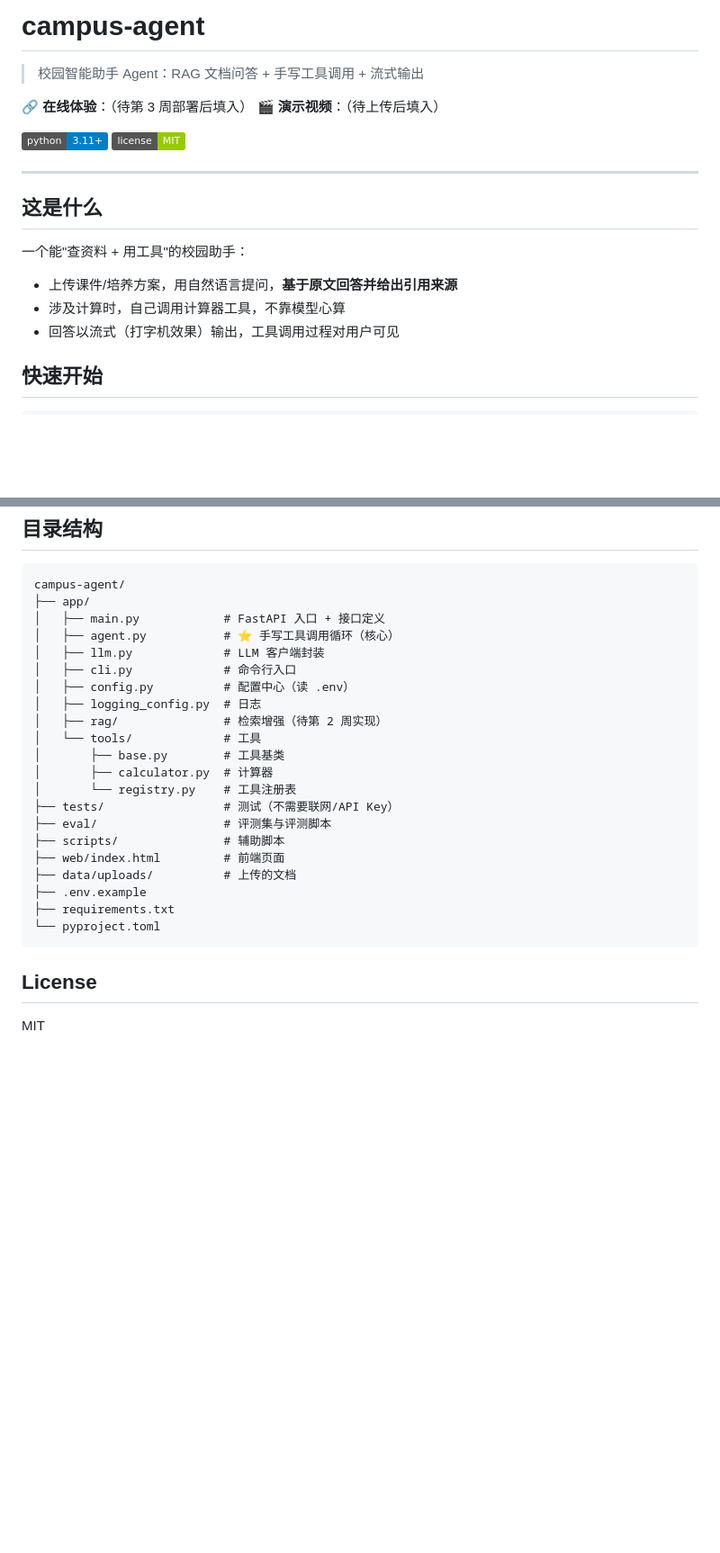
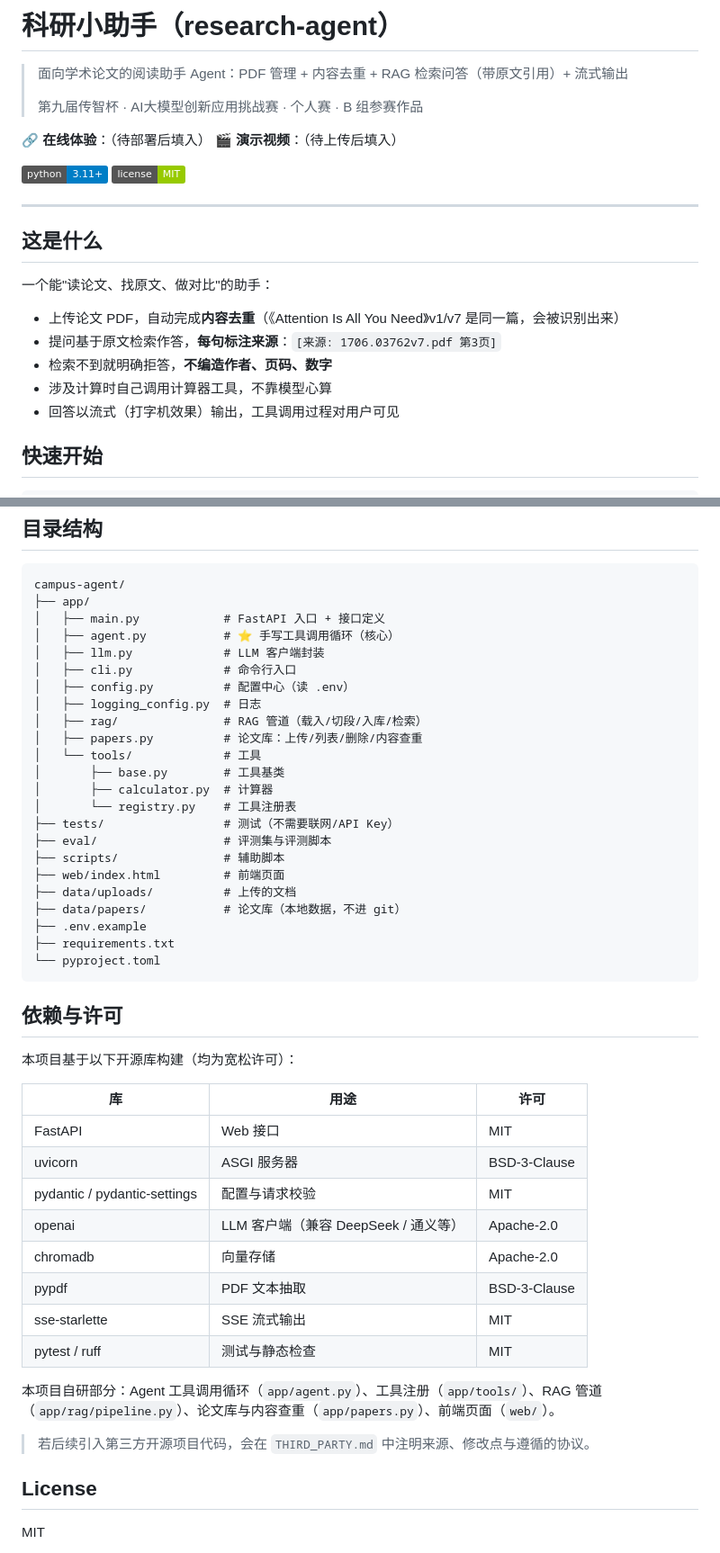
Before and after one commit to alonely384-ui/campus-agent, a Markdown page: README.md, 2 parts joined by grey strips. Shown at 90% size. Drawn GitHub-style; badges without logos; blank space fills up the shorter version.

Commit message:
docs: README 改为科研小助手，补依赖与许可表、进度与目录

````diff
--- a/README.md
+++ b/README.md
@@ -1,9 +1,11 @@
-# campus-agent
+# 科研小助手（research-agent）
 
-> 校园智能助手 Agent：RAG 文档问答 + 手写工具调用 + 流式输出
+> 面向学术论文的阅读助手 Agent：PDF 管理 + 内容去重 + RAG 检索问答（带原文引用）+ 流式输出
+>
+> 第九届传智杯 · AI大模型创新应用挑战赛 · 个人赛 · B 组参赛作品
 
 <!-- ⚠️ 下面两行是你要填的。项目没上线之前先留着占位，别删。 -->
-**🔗 在线体验**：（待第 3 周部署后填入）
+**🔗 在线体验**：（待部署后填入）
 **🎬 演示视频**：（待上传后填入）
 
 ![Python](https://img.shields.io/badge/python-3.11%2B-blue)
@@ -13,10 +15,12 @@
 
 ## 这是什么
 
-一个能"查资料 + 用工具"的校园助手：
+一个能"读论文、找原文、做对比"的助手：
 
-- 上传课件/培养方案，用自然语言提问，**基于原文回答并给出引用来源**
-- 涉及计算时，自己调用计算器工具，不靠模型心算
+- 上传论文 PDF，自动完成**内容去重**（《Attention Is All You Need》v1/v7 是同一篇，会被识别出来）
+- 提问基于原文检索作答，**每句标注来源**：`[来源: 1706.03762v7.pdf 第3页]`
+- 检索不到就明确拒答，**不编造作者、页码、数字**
+- 涉及计算时自己调用计算器工具，不靠模型心算
 - 回答以流式（打字机效果）输出，工具调用过程对用户可见
 
 ## 快速开始
@@ -117,7 +124,8 @@ campus-agent/
 │   ├── cli.py             # 命令行入口
 │   ├── config.py          # 配置中心（读 .env）
 │   ├── logging_config.py  # 日志
-│   ├── rag/               # 检索增强（待第 2 周实现）
+│   ├── rag/               # RAG 管道（载入/切段/入库/检索）
+│   ├── papers.py          # 论文库：上传/列表/删除/内容查重
 │   └── tools/             # 工具
 │       ├── base.py        # 工具基类
 │       ├── calculator.py  # 计算器
@@ -127,11 +135,31 @@ campus-agent/
 ├── scripts/               # 辅助脚本
 ├── web/index.html         # 前端页面
 ├── data/uploads/          # 上传的文档
+├── data/papers/           # 论文库（本地数据，不进 git）
 ├── .env.example
 ├── requirements.txt
 └── pyproject.toml
 ```
 
+## 依赖与许可
+
+本项目基于以下开源库构建（均为宽松许可）：
+
+| 库 | 用途 | 许可 |
+|---|---|---|
+| FastAPI | Web 接口 | MIT |
+| uvicorn | ASGI 服务器 | BSD-3-Clause |
+| pydantic / pydantic-settings | 配置与请求校验 | MIT |
+| openai | LLM 客户端（兼容 DeepSeek / 通义等） | Apache-2.0 |
+| chromadb | 向量存储 | Apache-2.0 |
+| pypdf | PDF 文本抽取 | BSD-3-Clause |
+| sse-starlette | SSE 流式输出 | MIT |
+| pytest / ruff | 测试与静态检查 | MIT |
+
+本项目自研部分：Agent 工具调用循环（`app/agent.py`）、工具注册（`app/tools/`）、RAG 管道（`app/rag/pipeline.py`）、论文库与内容查重（`app/papers.py`）、前端页面（`web/`）。
+
+> 若后续引入第三方开源项目代码，会在 `THIRD_PARTY.md` 中注明来源、修改点与遵循的协议。
+
 ## License
 
 MIT
````
Also changed, not shown: other parts of README.md (+5 -2 lines).
